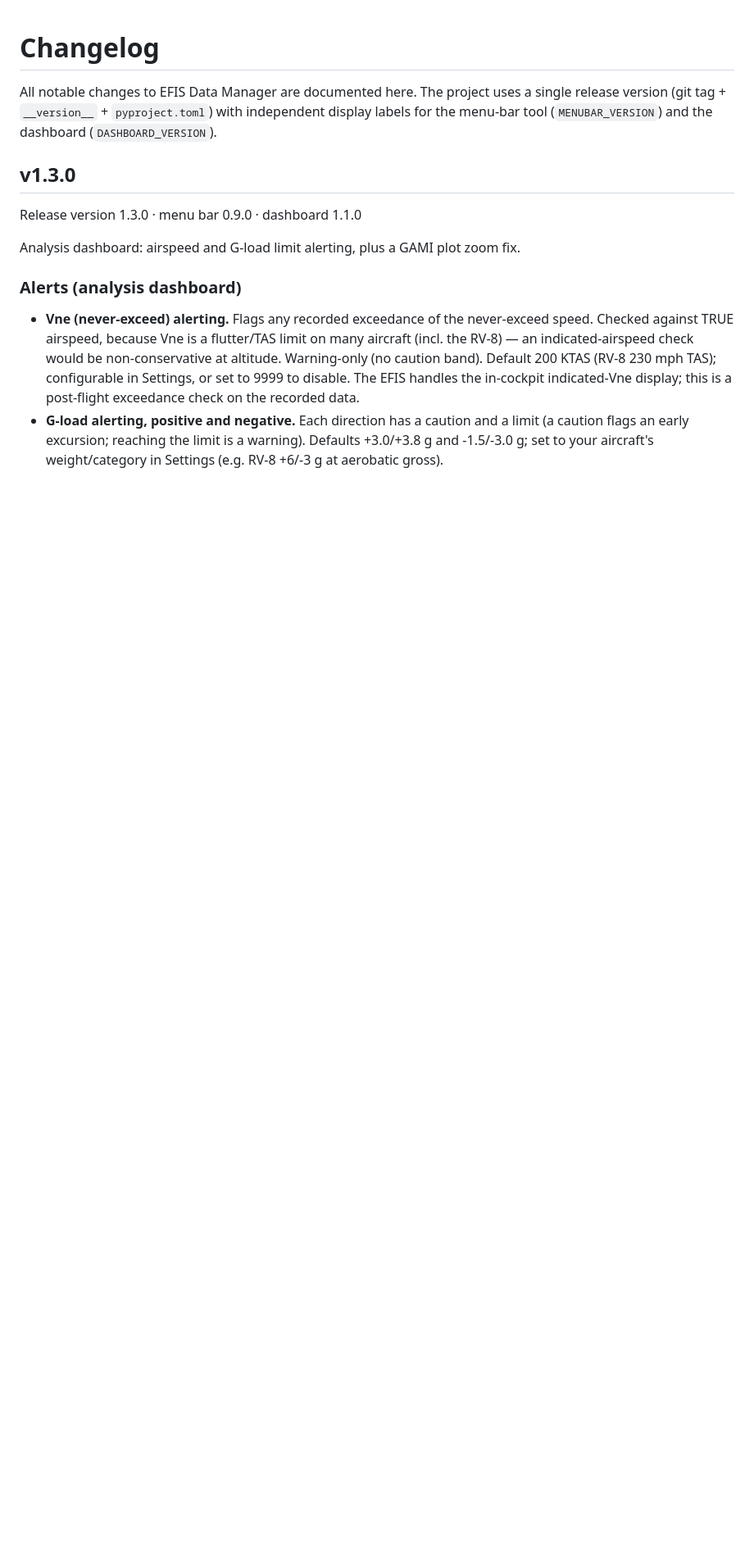
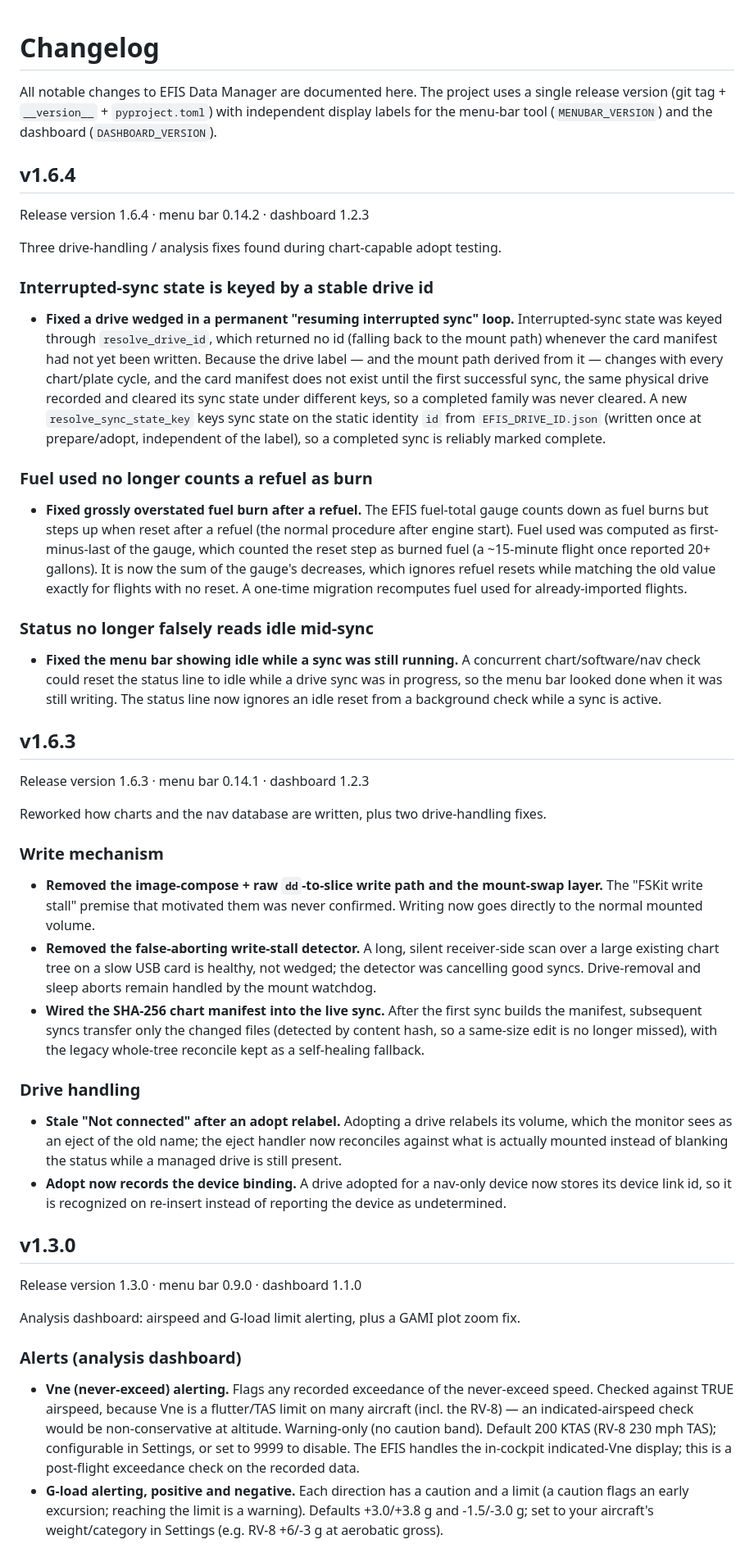
Before and after one commit to flightlead404/EFISDataManager, a Markdown page: CHANGELOG.md, the part around the change. Shown at 82% size. Drawn GitHub-style; blank space fills up the shorter version.

Commit message:
docs(changelog): add v1.6.3 and v1.6.4 release notes

```diff
--- a/CHANGELOG.md
+++ b/CHANGELOG.md
@@ -4,6 +4,75 @@ All notable changes to EFIS Data Manager are documented here. The project uses
 a single release version (git tag + `__version__` + `pyproject.toml`) with
 independent display labels for the menu-bar tool (`MENUBAR_VERSION`) and the
 dashboard (`DASHBOARD_VERSION`).
+
+## v1.6.4
+
+Release version 1.6.4 · menu bar 0.14.2 · dashboard 1.2.3
+
+Three drive-handling / analysis fixes found during chart-capable adopt testing.
+
+### Interrupted-sync state is keyed by a stable drive id
+
+- **Fixed a drive wedged in a permanent "resuming interrupted sync" loop.**
+  Interrupted-sync state was keyed through `resolve_drive_id`, which returned no
+  id (falling back to the mount path) whenever the card manifest had not yet
+  been written. Because the drive label — and the mount path derived from it —
+  changes with every chart/plate cycle, and the card manifest does not exist
+  until the first successful sync, the same physical drive recorded and cleared
+  its sync state under different keys, so a completed family was never cleared.
+  A new `resolve_sync_state_key` keys sync state on the static identity `id`
+  from `EFIS_DRIVE_ID.json` (written once at prepare/adopt, independent of the
+  label), so a completed sync is reliably marked complete.
+
+### Fuel used no longer counts a refuel as burn
+
+- **Fixed grossly overstated fuel burn after a refuel.** The EFIS fuel-total
+  gauge counts down as fuel burns but steps up when reset after a refuel (the
+  normal procedure after engine start). Fuel used was computed as
+  first-minus-last of the gauge, which counted the reset step as burned fuel (a
+  ~15-minute flight once reported 20+ gallons). It is now the sum of the
+  gauge's decreases, which ignores refuel resets while matching the old value
+  exactly for flights with no reset. A one-time migration recomputes fuel used
+  for already-imported flights.
+
+### Status no longer falsely reads idle mid-sync
+
+- **Fixed the menu bar showing idle while a sync was still running.** A
+  concurrent chart/software/nav check could reset the status line to idle while
+  a drive sync was in progress, so the menu bar looked done when it was still
+  writing. The status line now ignores an idle reset from a background check
+  while a sync is active.
+
+## v1.6.3
+
+Release version 1.6.3 · menu bar 0.14.1 · dashboard 1.2.3
+
+Reworked how charts and the nav database are written, plus two drive-handling
+fixes.
+
+### Write mechanism
+
+- **Removed the image-compose + raw `dd`-to-slice write path and the mount-swap
+  layer.** The "FSKit write stall" premise that motivated them was never
+  confirmed. Writing now goes directly to the normal mounted volume.
+- **Removed the false-aborting write-stall detector.** A long, silent
+  receiver-side scan over a large existing chart tree on a slow USB card is
+  healthy, not wedged; the detector was cancelling good syncs. Drive-removal and
+  sleep aborts remain handled by the mount watchdog.
+- **Wired the SHA-256 chart manifest into the live sync.** After the first sync
+  builds the manifest, subsequent syncs transfer only the changed files
+  (detected by content hash, so a same-size edit is no longer missed), with the
+  legacy whole-tree reconcile kept as a self-healing fallback.
+
+### Drive handling
+
+- **Stale "Not connected" after an adopt relabel.** Adopting a drive relabels
+  its volume, which the monitor sees as an eject of the old name; the eject
+  handler now reconciles against what is actually mounted instead of blanking
+  the status while a managed drive is still present.
+- **Adopt now records the device binding.** A drive adopted for a nav-only
+  device now stores its device link id, so it is recognized on re-insert instead
+  of reporting the device as undetermined.
 
 ## v1.3.0
 
```
